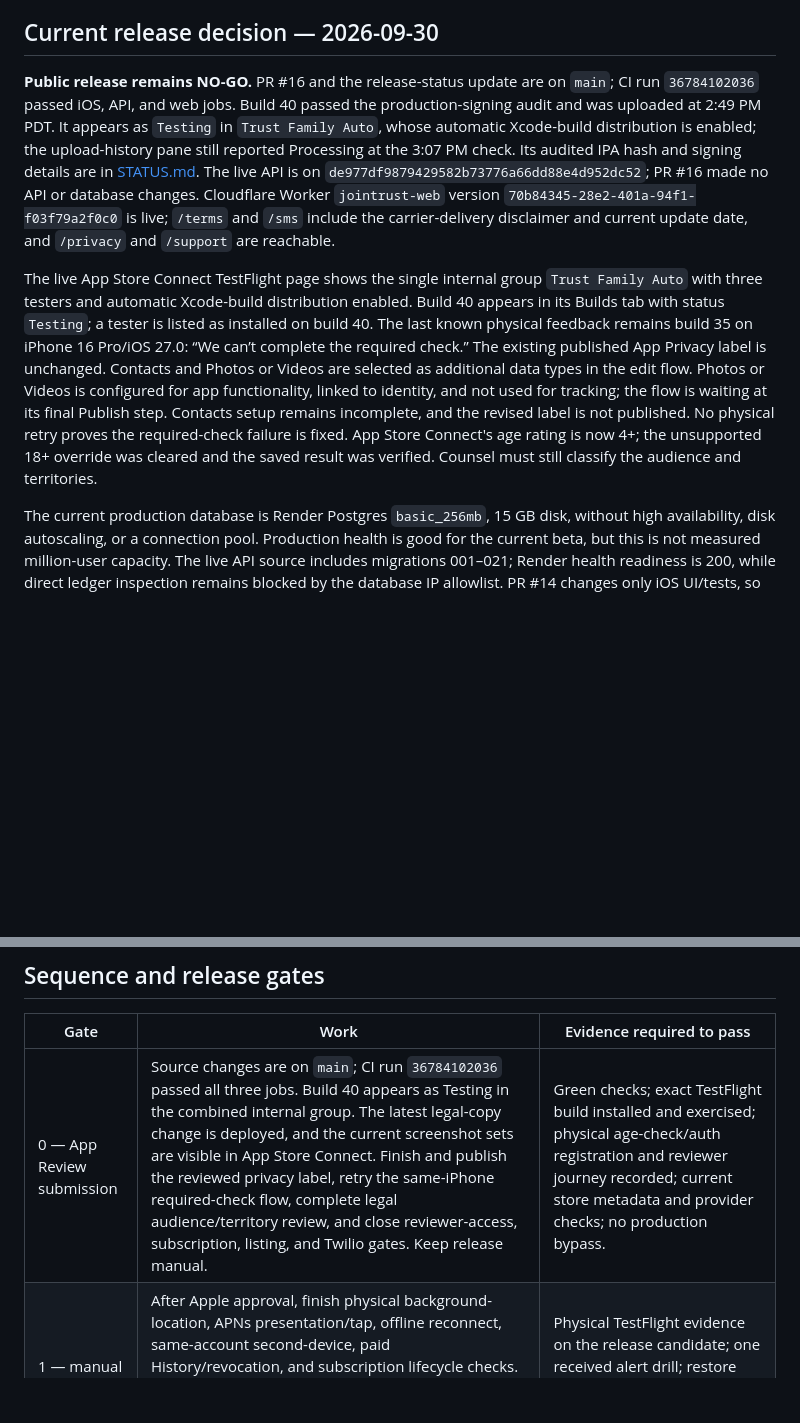
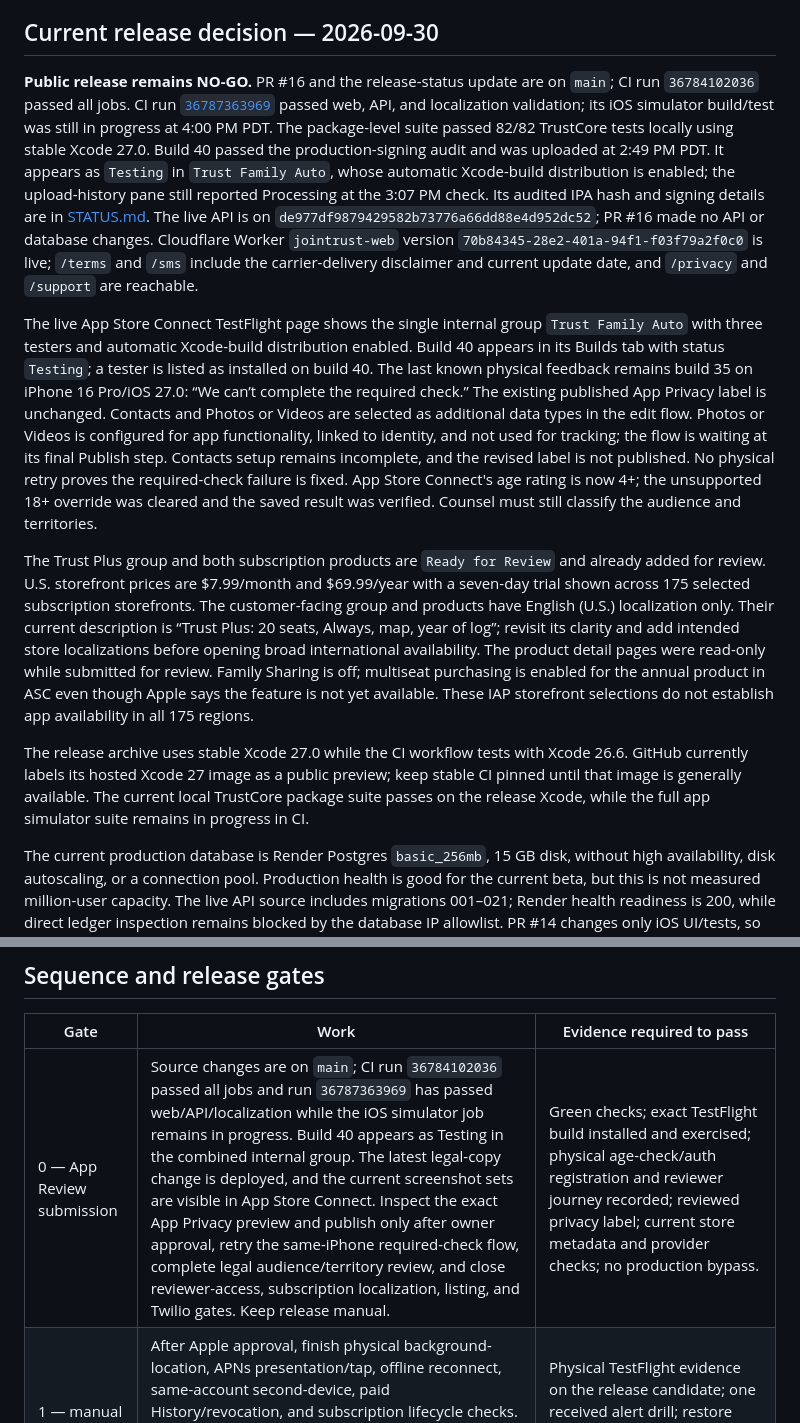
Before and after one commit to QuirinoC/trust, a Markdown page: docs/PRODUCTION-READINESS.md, 2 parts joined by grey strips. Drawn GitHub-style; blank space fills up the shorter version.

```diff
--- a/docs/PRODUCTION-READINESS.md
+++ b/docs/PRODUCTION-READINESS.md
@@ -4,9 +4,13 @@ Updated 2026-09-30 3:43 PM PDT.
 
 ## Current release decision — 2026-09-30
 
-**Public release remains NO-GO.** PR #16 and the release-status update are on `main`; CI run `36784102036` passed iOS, API, and web jobs. Build 40 passed the production-signing audit and was uploaded at 2:49 PM PDT. It appears as `Testing` in `Trust Family Auto`, whose automatic Xcode-build distribution is enabled; the upload-history pane still reported Processing at the 3:07 PM check. Its audited IPA hash and signing details are in [STATUS.md](STATUS.md). The live API is on `de977df9879429582b73776a66dd88e4d952dc52`; PR #16 made no API or database changes. Cloudflare Worker `jointrust-web` version `70b84345-28e2-401a-94f1-f03f79a2f0c0` is live; `/terms` and `/sms` include the carrier-delivery disclaimer and current update date, and `/privacy` and `/support` are reachable.
+**Public release remains NO-GO.** PR #16 and the release-status update are on `main`; CI run `36784102036` passed all jobs. CI run [`36787363969`](https://github.com/QuirinoC/trust/actions/runs/36787363969) passed web, API, and localization validation; its iOS simulator build/test was still in progress at 4:00 PM PDT. The package-level suite passed 82/82 TrustCore tests locally using stable Xcode 27.0. Build 40 passed the production-signing audit and was uploaded at 2:49 PM PDT. It appears as `Testing` in `Trust Family Auto`, whose automatic Xcode-build distribution is enabled; the upload-history pane still reported Processing at the 3:07 PM check. Its audited IPA hash and signing details are in [STATUS.md](STATUS.md). The live API is on `de977df9879429582b73776a66dd88e4d952dc52`; PR #16 made no API or database changes. Cloudflare Worker `jointrust-web` version `70b84345-28e2-401a-94f1-f03f79a2f0c0` is live; `/terms` and `/sms` include the carrier-delivery disclaimer and current update date, and `/privacy` and `/support` are reachable.
 
 The live App Store Connect TestFlight page shows the single internal group `Trust Family Auto` with three testers and automatic Xcode-build distribution enabled. Build 40 appears in its Builds tab with status `Testing`; a tester is listed as installed on build 40. The last known physical feedback remains build 35 on iPhone 16 Pro/iOS 27.0: “We can’t complete the required check.” The existing published App Privacy label is unchanged. Contacts and Photos or Videos are selected as additional data types in the edit flow. Photos or Videos is configured for app functionality, linked to identity, and not used for tracking; the flow is waiting at its final Publish step. Contacts setup remains incomplete, and the revised label is not published. No physical retry proves the required-check failure is fixed. App Store Connect's age rating is now 4+; the unsupported 18+ override was cleared and the saved result was verified. Counsel must still classify the audience and territories.
+
+The Trust Plus group and both subscription products are `Ready for Review` and already added for review. U.S. storefront prices are $7.99/month and $69.99/year with a seven-day trial shown across 175 selected subscription storefronts. The customer-facing group and products have English (U.S.) localization only. Their current description is “Trust Plus: 20 seats, Always, map, year of log”; revisit its clarity and add intended store localizations before opening broad international availability. The product detail pages were read-only while submitted for review. Family Sharing is off; multiseat purchasing is enabled for the annual product in ASC even though Apple says the feature is not yet available. These IAP storefront selections do not establish app availability in all 175 regions.
+
+The release archive uses stable Xcode 27.0 while the CI workflow tests with Xcode 26.6. GitHub currently labels its hosted Xcode 27 image as a public preview; keep stable CI pinned until that image is generally available. The current local TrustCore package suite passes on the release Xcode, while the full app simulator suite remains in progress in CI.
 
 The current production database is Render Postgres `basic_256mb`, 15 GB disk, without high availability, disk autoscaling, or a connection pool. Production health is good for the current beta, but this is not measured million-user capacity. The live API source includes migrations 001–021; Render health readiness is 200, while direct ledger inspection remains blocked by the database IP allowlist. PR #14 changes only iOS UI/tests, so no additional database migration is required for this release candidate.
 
@@ -35,7 +39,7 @@ Submitting an app today and operating safely for millions of families are separa
 
 | Gate | Work | Evidence required to pass |
 | --- | --- | --- |
-| 0 — App Review submission | Source changes are on `main`; CI run `36784102036` passed all three jobs. Build 40 appears as Testing in the combined internal group. The latest legal-copy change is deployed, and the current screenshot sets are visible in App Store Connect. Finish and publish the reviewed privacy label, retry the same-iPhone required-check flow, complete legal audience/territory review, and close reviewer-access, subscription, listing, and Twilio gates. Keep release manual. | Green checks; exact TestFlight build installed and exercised; physical age-check/auth registration and reviewer journey recorded; current store metadata and provider checks; no production bypass. |
+| 0 — App Review submission | Source changes are on `main`; CI run `36784102036` passed all jobs and run `36787363969` has passed web/API/localization while the iOS simulator job remains in progress. Build 40 appears as Testing in the combined internal group. The latest legal-copy change is deployed, and the current screenshot sets are visible in App Store Connect. Inspect the exact App Privacy preview and publish only after owner approval, retry the same-iPhone required-check flow, complete legal audience/territory review, and close reviewer-access, subscription localization, listing, and Twilio gates. Keep release manual. | Green checks; exact TestFlight build installed and exercised; physical age-check/auth registration and reviewer journey recorded; reviewed privacy label; current store metadata and provider checks; no production bypass. |
 | 1 — manual public availability | After Apple approval, finish physical background-location, APNs presentation/tap, offline reconnect, same-account second-device, paid History/revocation, and subscription lifecycle checks. Verify support/incident ownership, delivered service/spend alerts, backup retention, recovery steps, and an intentional SMS/day capacity limit. Resolve any observed privacy or entitlement defect before flipping release to public. | Physical TestFlight evidence on the release candidate; one received alert drill; restore result with measured RTO/RPO; usable support and incident runbook; declared SMS spend/rate limits. |
 | 2 — safe early growth | The current source batches location uploads in groups of at most 100, removes a batch only after success, and continues draining later batches. It prunes points older than 30 days or more than 120 seconds in the future. Focused tests cover a 250-point queue, a failed second batch, ordered retry of that batch and its suffix, account scoping, and stop-sharing queue retirement. Protect queued coordinates on device, add server-visible retry-safe point IDs and count/byte caps; make Look receipts retryable; make paid entitlements recoverable; instrument the API, app, database, SMS, APNs, and purchase flow; test alert delivery, rollback, and an isolated database restore. Define abuse handling and customer support procedures. | Reconnect and revocation tests; outbox/reconciliation tests; dashboard links and alert drill; measured restore time/data loss; signed-off incident, privacy, support, and release runbooks. |
 | 3 — measured growth | Remove query and ingest bottlenecks, page history/activity, isolate background jobs, distribute rate limits, benchmark the real workload and its 3× peak, and add staging with migration compatibility checks. Scale the database and workers only from measured saturation. | Load-test report, query plans, cost per active connected pair, p95/p99 and freshness under peak, queue-drain test, rollback rehearsal. |
```
Also changed, not shown: other parts of docs/PRODUCTION-READINESS.md (+1 -1 lines), docs/STATUS.md (+8 -2 lines).
